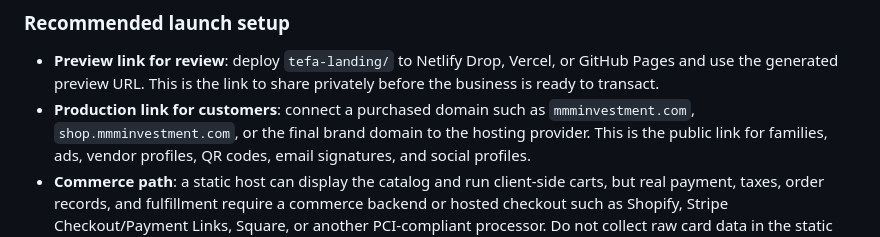
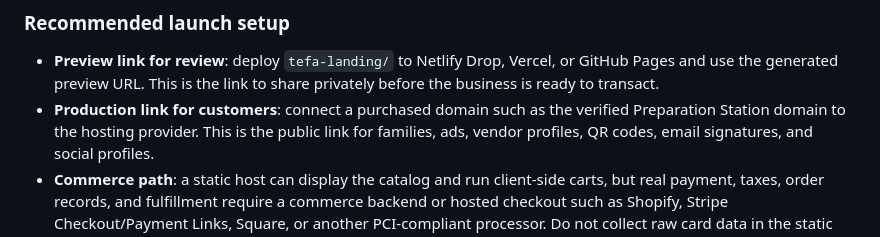
Before and after one commit to TEAM-MMM01/mmm-education-storefront, a Markdown page: LAUNCH_BLUEPRINT.md, the part around the change. Drawn GitHub-style.

Commit message:
Rebrand LAUNCH_BLUEPRINT.md for Preparation Station

```diff
--- a/LAUNCH_BLUEPRINT.md
+++ b/LAUNCH_BLUEPRINT.md
@@ -33,7 +33,7 @@ can be hosted anywhere that serves HTML, CSS, JavaScript, and assets.
   GitHub Pages and use the generated preview URL. This is the link to share
   privately before the business is ready to transact.
 - **Production link for customers**: connect a purchased domain such as
-  `mmminvestment.com`, `shop.mmminvestment.com`, or the final brand domain to the
+  the verified Preparation Station domain to the
   hosting provider. This is the public link for families, ads, vendor profiles,
   QR codes, email signatures, and social profiles.
 - **Commerce path**: a static host can display the catalog and run client-side
```
